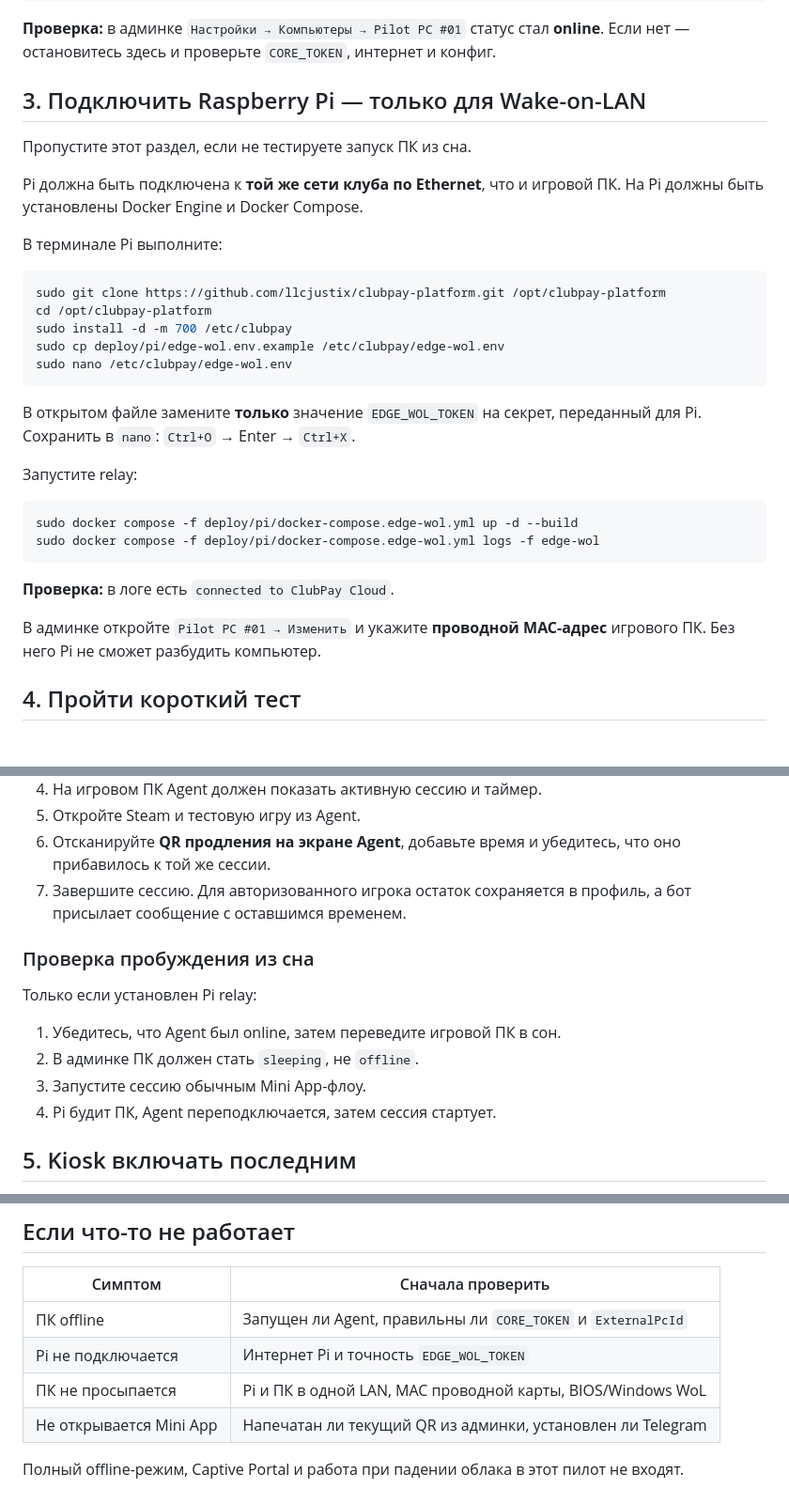
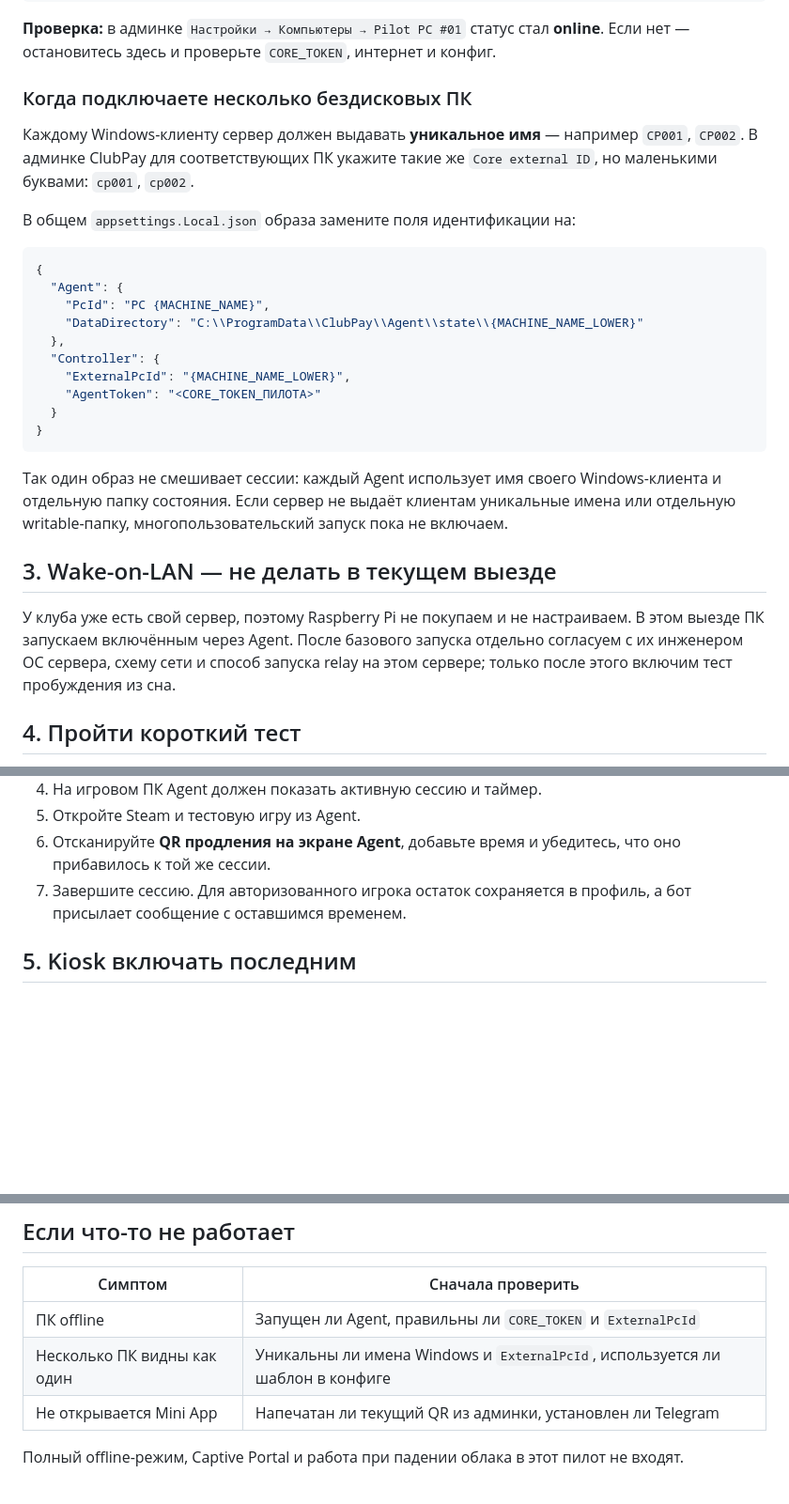
Before and after one commit to llcjustix/clubpay-platform, a Markdown page: docs/PILOT_REAL_NETWORK_READY.md, 3 parts joined by grey strips. Shown at 94% size. Drawn GitHub-style; blank space fills up the shorter version.

Commit message:
docs: adapt pilot to diskless club server

````diff
--- a/docs/PILOT_REAL_NETWORK_READY.md
+++ b/docs/PILOT_REAL_NETWORK_READY.md
@@ -88,37 +89,37 @@ start "" C:\ClubPay\Agent\ClubPay.Agent.Client.exe
 **Проверка:** в админке `Настройки → Компьютеры → Pilot PC #01` статус стал **online**.
 Если нет — остановитесь здесь и проверьте `CORE_TOKEN`, интернет и конфиг.
 
-## 3. Подключить Raspberry Pi — только для Wake-on-LAN
+### Когда подключаете несколько бездисковых ПК
 
-Пропустите этот раздел, если не тестируете запуск ПК из сна.
+Каждому Windows-клиенту сервер должен выдавать **уникальное имя** — например `CP001`, `CP002`.
+В админке ClubPay для соответствующих ПК укажите такие же `Core external ID`, но маленькими
+буквами: `cp001`, `cp002`.
 
-Pi должна быть подключена к **той же сети клуба по Ethernet**, что и игровой ПК. На Pi должны
-быть установлены Docker Engine и Docker Compose.
+В общем `appsettings.Local.json` образа замените поля идентификации на:
 
-В терминале Pi выполните:
-
-```bash
-sudo git clone https://github.com/llcjustix/clubpay-platform.git /opt/clubpay-platform
-cd /opt/clubpay-platform
-sudo install -d -m 700 /etc/clubpay
-sudo cp deploy/pi/edge-wol.env.example /etc/clubpay/edge-wol.env
-sudo nano /etc/clubpay/edge-wol.env
+```json
+{
+  "Agent": {
+    "PcId": "PC {MACHINE_NAME}",
+    "DataDirectory": "C:\\ProgramData\\ClubPay\\Agent\\state\\{MACHINE_NAME_LOWER}"
+  },
+  "Controller": {
+    "ExternalPcId": "{MACHINE_NAME_LOWER}",
+    "AgentToken": "<CORE_TOKEN_ПИЛОТА>"
+  }
+}
 ```
 
-В открытом файле замените **только** значение `EDGE_WOL_TOKEN` на секрет, переданный для Pi.
-Сохранить в `nano`: `Ctrl+O` → Enter → `Ctrl+X`.
+Так один образ не смешивает сессии: каждый Agent использует имя своего Windows-клиента и отдельную
+папку состояния. Если сервер не выдаёт клиентам уникальные имена или отдельную writable-папку,
+многопользовательский запуск пока не включаем.
 
-Запустите relay:
+## 3. Wake-on-LAN — не делать в текущем выезде
 
-```bash
-sudo docker compose -f deploy/pi/docker-compose.edge-wol.yml up -d --build
-sudo docker compose -f deploy/pi/docker-compose.edge-wol.yml logs -f edge-wol
-```
-
-**Проверка:** в логе есть `connected to ClubPay Cloud`.
-
-В админке откройте `Pilot PC #01 → Изменить` и укажите **проводной MAC-адрес** игрового ПК.
-Без него Pi не сможет разбудить компьютер.
+У клуба уже есть свой сервер, поэтому Raspberry Pi не покупаем и не настраиваем. В этом выезде
+ПК запускаем включённым через Agent. После базового запуска отдельно согласуем с их инженером
+ОС сервера, схему сети и способ запуска relay на этом сервере; только после этого включим тест
+пробуждения из сна.
 
 ## 4. Пройти короткий тест
 
@@ -131,15 +132,6 @@ sudo docker compose -f deploy/pi/docker-compose.edge-wol.yml logs -f edge-wol
    к той же сессии.
 7. Завершите сессию. Для авторизованного игрока остаток сохраняется в профиль, а бот присылает
    сообщение с оставшимся временем.
-
-### Проверка пробуждения из сна
-
-Только если установлен Pi relay:
-
-1. Убедитесь, что Agent был online, затем переведите игровой ПК в сон.
-2. В админке ПК должен стать `sleeping`, не `offline`.
-3. Запустите сессию обычным Mini App-флоу.
-4. Pi будит ПК, Agent переподключается, затем сессия стартует.
 
 ## 5. Kiosk включать последним
 
@@ -158,8 +150,7 @@ ClubPay.Agent.Client.exe --setup-kiosk=kiosk:ПАРОЛЬ_ПОЛЬЗОВАТЕЛ
 | Симптом | Сначала проверить |
 | --- | --- |
 | ПК offline | Запущен ли Agent, правильны ли `CORE_TOKEN` и `ExternalPcId` |
-| Pi не подключается | Интернет Pi и точность `EDGE_WOL_TOKEN` |
-| ПК не просыпается | Pi и ПК в одной LAN, MAC проводной карты, BIOS/Windows WoL |
+| Несколько ПК видны как один | Уникальны ли имена Windows и `ExternalPcId`, используется ли шаблон в конфиге |
 | Не открывается Mini App | Напечатан ли текущий QR из админки, установлен ли Telegram |
 
 Полный offline-режим, Captive Portal и работа при падении облака в этот пилот не входят.
````
Also changed, not shown: other parts of docs/PILOT_REAL_NETWORK_READY.md (+13 -12 lines).
